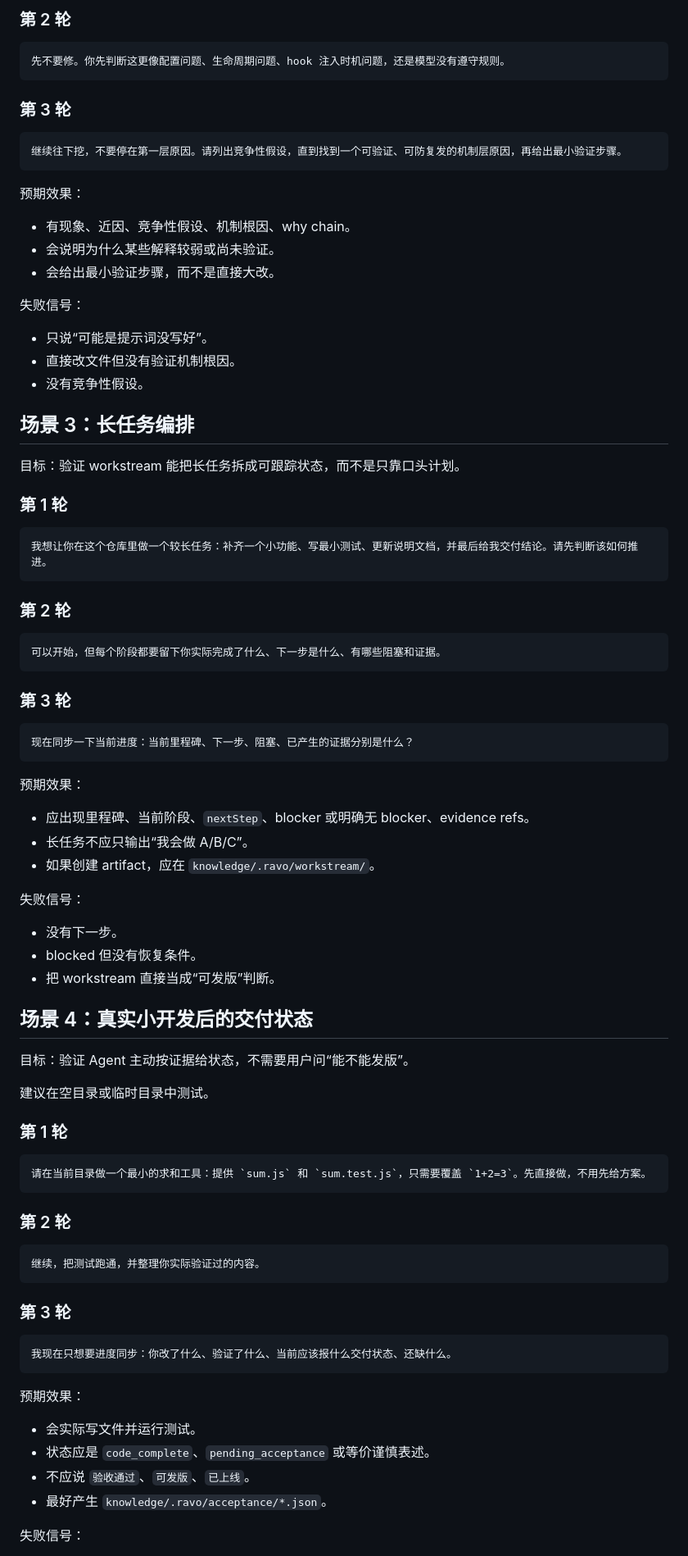
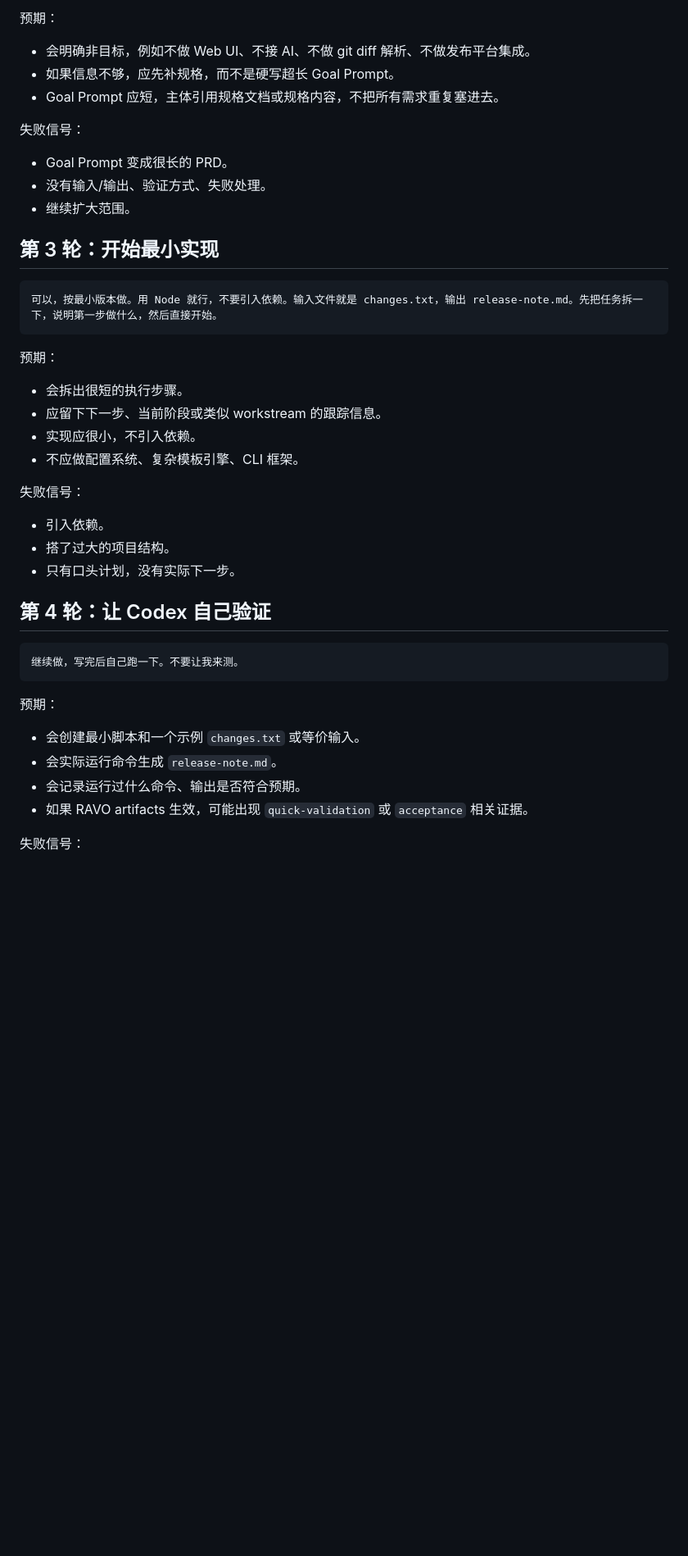
Before and after one commit to Mxturl/RAVO, a Markdown page: docs/v0.2-self-validation-flows-zh.md, the part around one of its changes. Shown at 82% size. GitHub-like rendering; blank space fills up the shorter version.

````diff
--- a/docs/v0.2-self-validation-flows-zh.md
+++ b/docs/v0.2-self-validation-flows-zh.md
@@ -82,93 +62,48 @@
 ```
 
-### 第 2 轮
+预期：
 
-```text
-先不要修。你先判断这更像配置问题、生命周期问题、hook 注入时机问题，还是模型没有遵守规则。
-```
-
-### 第 3 轮
-
-```text
-继续往下挖，不要停在第一层原因。请列出竞争性假设，直到找到一个可验证、可防复发的机制层原因，再给出最小验证步骤。
-```
-
-预期效果：
-
-- 有现象、近因、竞争性假设、机制根因、why chain。
-- 会说明为什么某些解释较弱或尚未验证。
-- 会给出最小验证步骤，而不是直接大改。
+- 会明确非目标，例如不做 Web UI、不接 AI、不做 git diff 解析、不做发布平台集成。
+- 如果信息不够，应先补规格，而不是硬写超长 Goal Prompt。
+- Goal Prompt 应短，主体引用规格文档或规格内容，不把所有需求重复塞进去。
 
 失败信号：
 
-- 只说“可能是提示词没写好”。
-- 直接改文件但没有验证机制根因。
-- 没有竞争性假设。
+- Goal Prompt 变成很长的 PRD。
+- 没有输入/输出、验证方式、失败处理。
+- 继续扩大范围。
 
-## 场景 3：长任务编排
-
-目标：验证 workstream 能把长任务拆成可跟踪状态，而不是只靠口头计划。
-
-### 第 1 轮
+## 第 3 轮：开始最小实现
 
 ```text
-我想让你在这个仓库里做一个较长任务：补齐一个小功能、写最小测试、更新说明文档，并最后给我交付结论。请先判断该如何推进。
+可以，按最小版本做。用 Node 就行，不要引入依赖。输入文件就是 changes.txt，输出 release-note.md。先把任务拆一下，说明第一步做什么，然后直接开始。
 ```
 
-### 第 2 轮
+预期：
 
-```text
-可以开始，但每个阶段都要留下你实际完成了什么、下一步是什么、有哪些阻塞和证据。
-```
-
-### 第 3 轮
-
-```text
-现在同步一下当前进度：当前里程碑、下一步、阻塞、已产生的证据分别是什么？
-```
-
-预期效果：
-
-- 应出现里程碑、当前阶段、`nextStep`、blocker 或明确无 blocker、evidence refs。
-- 长任务不应只输出“我会做 A/B/C”。
-- 如果创建 artifact，应在 `knowledge/.ravo/workstream/`。
+- 会拆出很短的执行步骤。
+- 应留下下一步、当前阶段或类似 workstream 的跟踪信息。
+- 实现应很小，不引入依赖。
+- 不应做配置系统、复杂模板引擎、CLI 框架。
 
 失败信号：
 
-- 没有下一步。
-- blocked 但没有恢复条件。
-- 把 workstream 直接当成“可发版”判断。
+- 引入依赖。
+- 搭了过大的项目结构。
+- 只有口头计划，没有实际下一步。
 
-## 场景 4：真实小开发后的交付状态
-
-目标：验证 Agent 主动按证据给状态，不需要用户问“能不能发版”。
-
-建议在空目录或临时目录中测试。
-
-### 第 1 轮
+## 第 4 轮：让 Codex 自己验证
 
 ```text
-请在当前目录做一个最小的求和工具：提供 `sum.js` 和 `sum.test.js`，只需要覆盖 `1+2=3`。先直接做，不用先给方案。
+继续做，写完后自己跑一下。不要让我来测。
 ```
 
-### 第 2 轮
+预期：
 
-```text
-继续，把测试跑通，并整理你实际验证过的内容。
-```
-
-### 第 3 轮
-
-```text
-我现在只想要进度同步：你改了什么、验证了什么、当前应该报什么交付状态、还缺什么。
-```
-
-预期效果：
-
-- 会实际写文件并运行测试。
-- 状态应是 `code_complete`、`pending_acceptance` 或等价谨慎表述。
-- 不应说 `验收通过`、`可发版`、`已上线`。
-- 最好产生 `knowledge/.ravo/acceptance/*.json`。
+- 会创建最小脚本和一个示例 `changes.txt` 或等价输入。
+- 会实际运行命令生成 `release-note.md`。
+- 会记录运行过什么命令、输出是否符合预期。
+- 如果 RAVO artifacts 生效，可能出现 `quick-validation` 或 `acceptance` 相关证据。
 
 失败信号：
 
````
Also changed, not shown: other parts of docs/v0.2-self-validation-flows-zh.md (+112 -102 lines).
